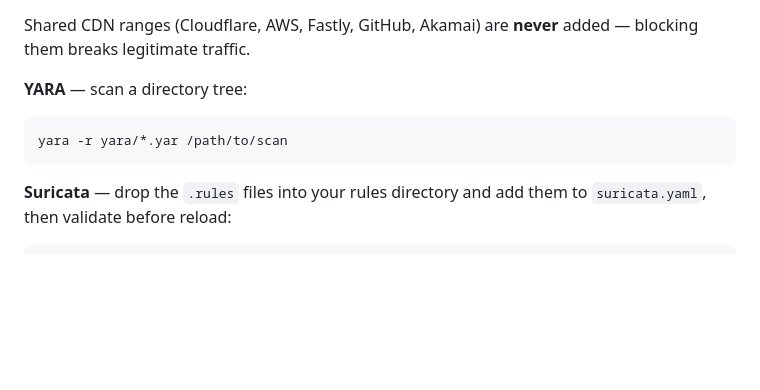
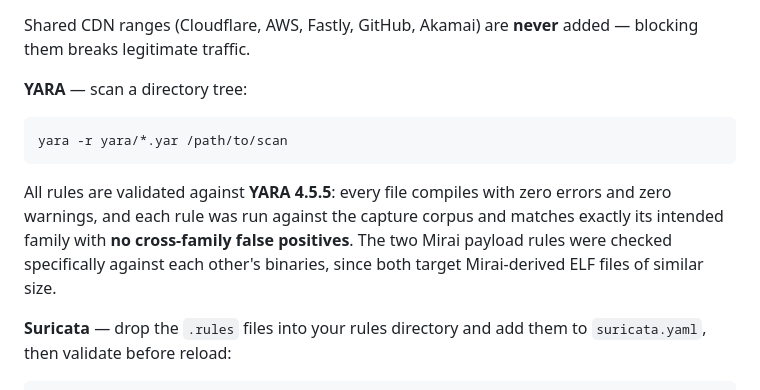
Before and after one commit to AfterPacket/drosera-threat-intel, a Markdown page: README.md, the part around the change. GitHub-like rendering; blank space fills up the shorter version.

Commit message:
Validate YARA rules against corpus; untrack editor config

````diff
--- a/README.md
+++ b/README.md
@@ -173,6 +173,12 @@ them breaks legitimate traffic.
 yara -r yara/*.yar /path/to/scan
 ```
 
+All rules are validated against **YARA 4.5.5**: every file compiles with zero
+errors and zero warnings, and each rule was run against the capture corpus and
+matches exactly its intended family with **no cross-family false positives**.
+The two Mirai payload rules were checked specifically against each other's
+binaries, since both target Mirai-derived ELF files of similar size.
+
 **Suricata** — drop the `.rules` files into your rules directory and add them to
 `suricata.yaml`, then validate before reload:
 
````
Also changed, not shown: reports/CAPTURE_20260807_triage.md (+27 -2 lines).
